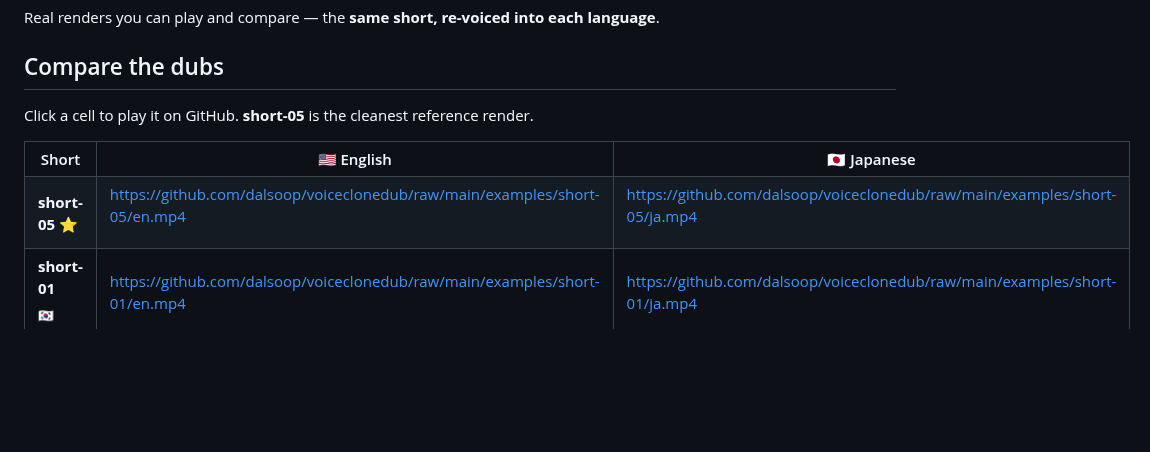
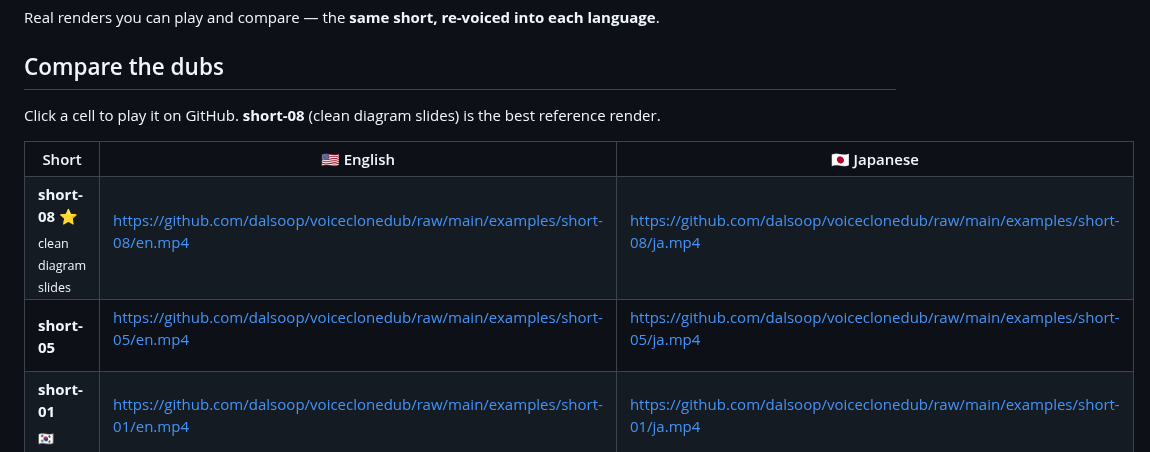
Before and after one commit to dalsoop/voiceclonedub, a Markdown page: examples/README.md, the part around the change. GitHub-like rendering; blank space fills up the shorter version.

```diff
--- a/examples/README.md
+++ b/examples/README.md
@@ -4,13 +4,27 @@ Real renders you can play and compare — the **same short, re-voiced into each
 
 ## Compare the dubs
 
-Click a cell to play it on GitHub. **short-05** is the cleanest reference render.
+Click a cell to play it on GitHub. **short-08** (clean diagram slides) is the best reference render.
 
 <table>
 <tr><th>Short</th><th>🇺🇸 English</th><th>🇯🇵 Japanese</th></tr>
 
 <tr>
-<td><b>short-05</b> ⭐</td>
+<td><b>short-08</b> ⭐<br/><sub>clean diagram slides</sub></td>
+<td>
+
+https://github.com/dalsoop/voiceclonedub/raw/main/examples/short-08/en.mp4
+
+</td>
+<td>
+
+https://github.com/dalsoop/voiceclonedub/raw/main/examples/short-08/ja.mp4
+
+</td>
+</tr>
+
+<tr>
+<td><b>short-05</b></td>
 <td>
 
 https://github.com/dalsoop/voiceclonedub/raw/main/examples/short-05/en.mp4
```
Also changed, not shown: README.md (+11 -5 lines), examples/screenshots/voices-hero.png (added), 2 other files.
